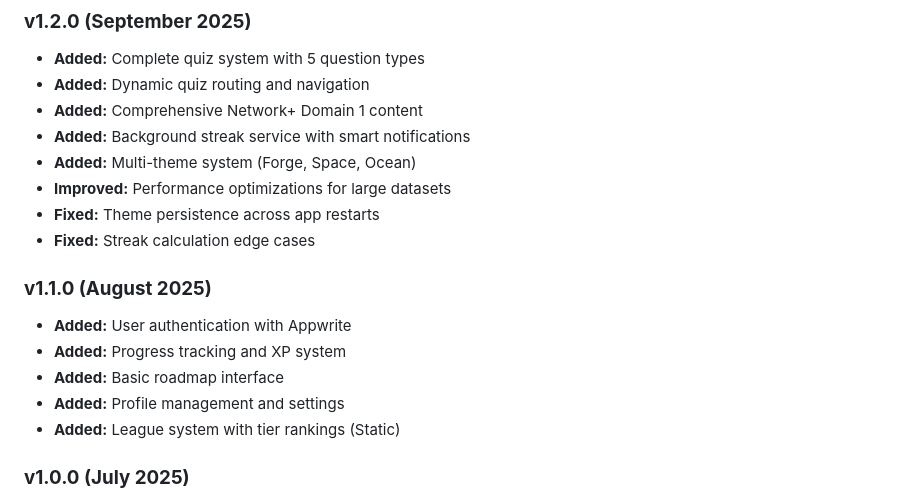
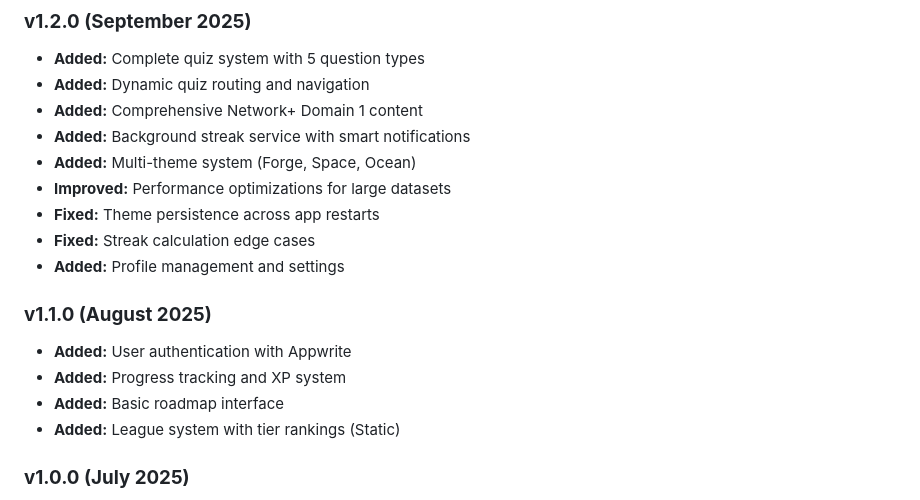
Before and after one commit to ElijahSkinner/SkillForge, a Markdown page: wiki.md, the part around the change. Drawn GitHub-style.

Commit message:
Auto-save: 2025-09-23 13:00:14

```diff
--- a/wiki.md
+++ b/wiki.md
@@ -485,12 +485,12 @@ git commit -m "fix: Correct streak calculation for different timezones"
 - **Improved:** Performance optimizations for large datasets
 - **Fixed:** Theme persistence across app restarts
 - **Fixed:** Streak calculation edge cases
+- **Added:** Profile management and settings
 
 ### **v1.1.0 (August 2025)**
 - **Added:** User authentication with Appwrite
 - **Added:** Progress tracking and XP system
 - **Added:** Basic roadmap interface
-- **Added:** Profile management and settings
 - **Added:** League system with tier rankings (Static)
 
 ### **v1.0.0 (July 2025)**
```
